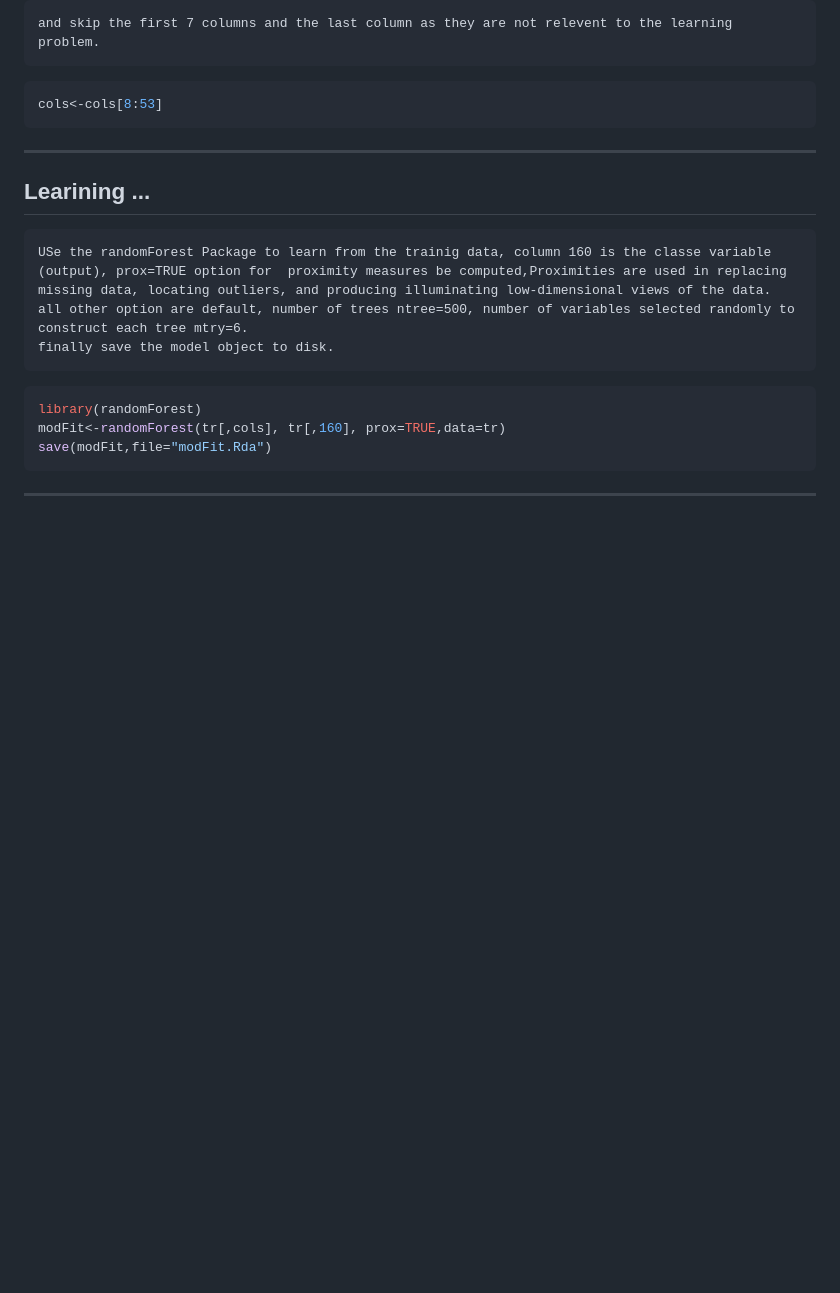
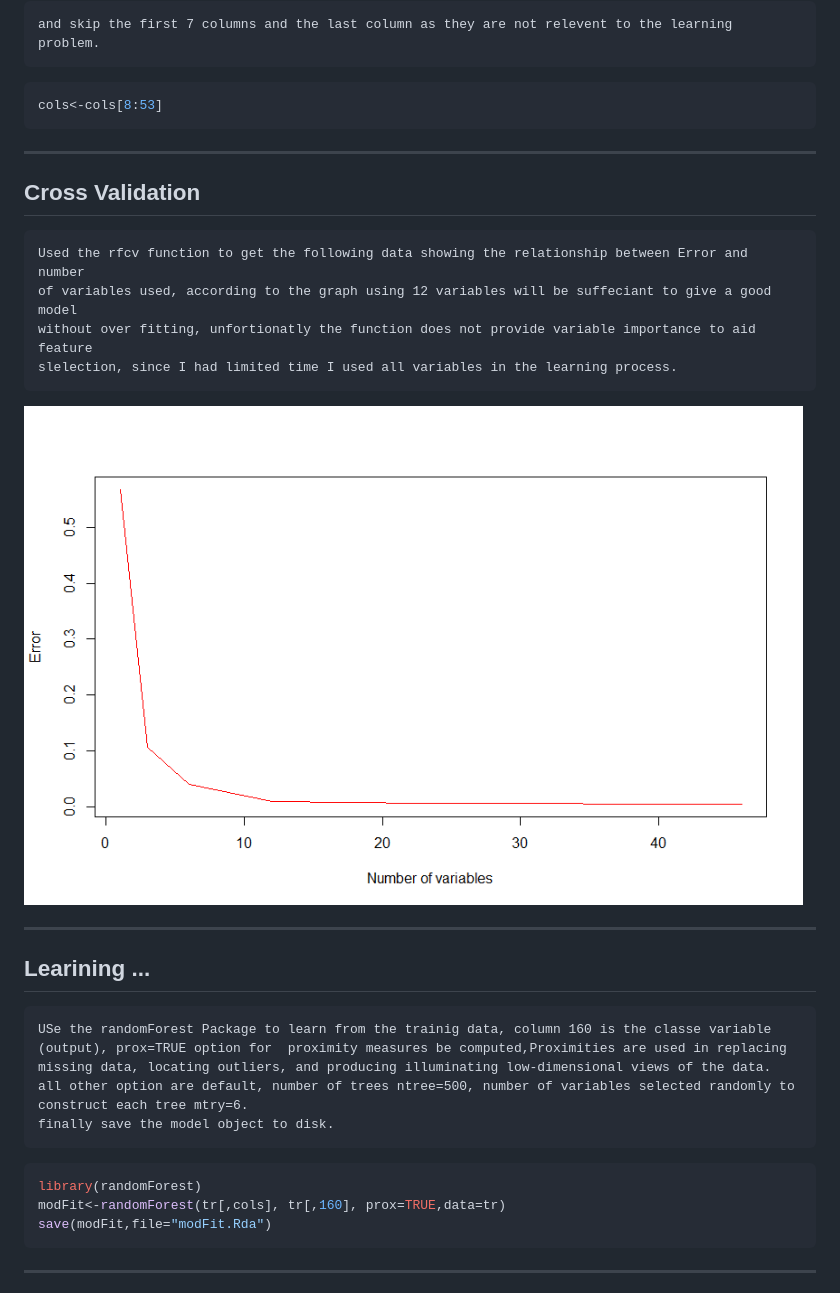
Before and after one commit to smhamam/predmachlearn, a Markdown page: project/index.md, the part around the change. GitHub-like rendering; pictures changed too: project/assets/img/plot5.png (added); blank space fills up the shorter version.

Commit message:
after cross validation

````diff
--- a/project/index.md
+++ b/project/index.md
@@ -82,6 +82,16 @@ and skip the first 7 columns and the last column as they are not relevent to the
 ```r
 cols<-cols[8:53]
 ```
+---
+## Cross Validation
+```
+Used the rfcv function to get the following data showing the relationship between Error and number
+of variables used, according to the graph using 12 variables will be suffeciant to give a good model
+without over fitting, unfortionatly the function does not provide variable importance to aid feature
+slelection, since I had limited time I used all variables in the learning process.
+```
+
+<img class=center src=./assets/img/plot5.png height=500>
 
 ---
 ## Learining ...
````
Also changed, not shown: 3 other files.
